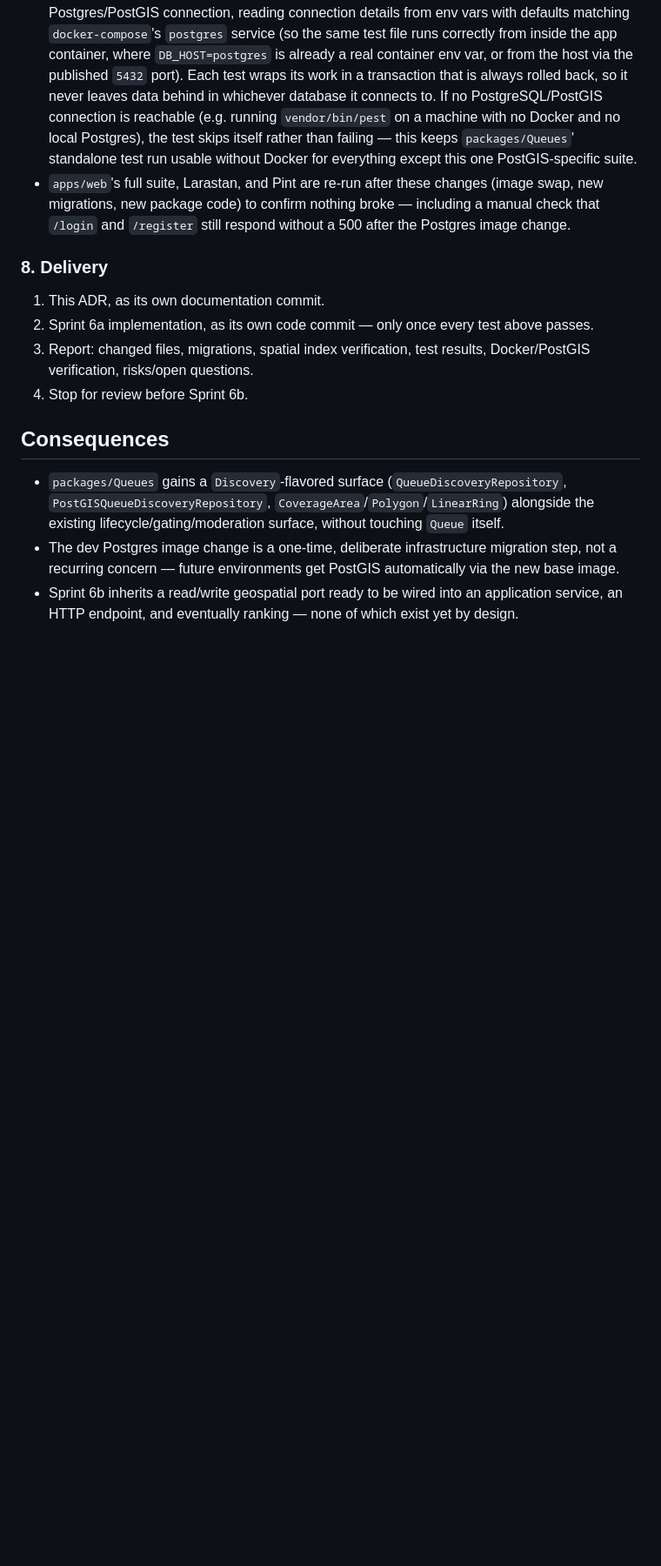
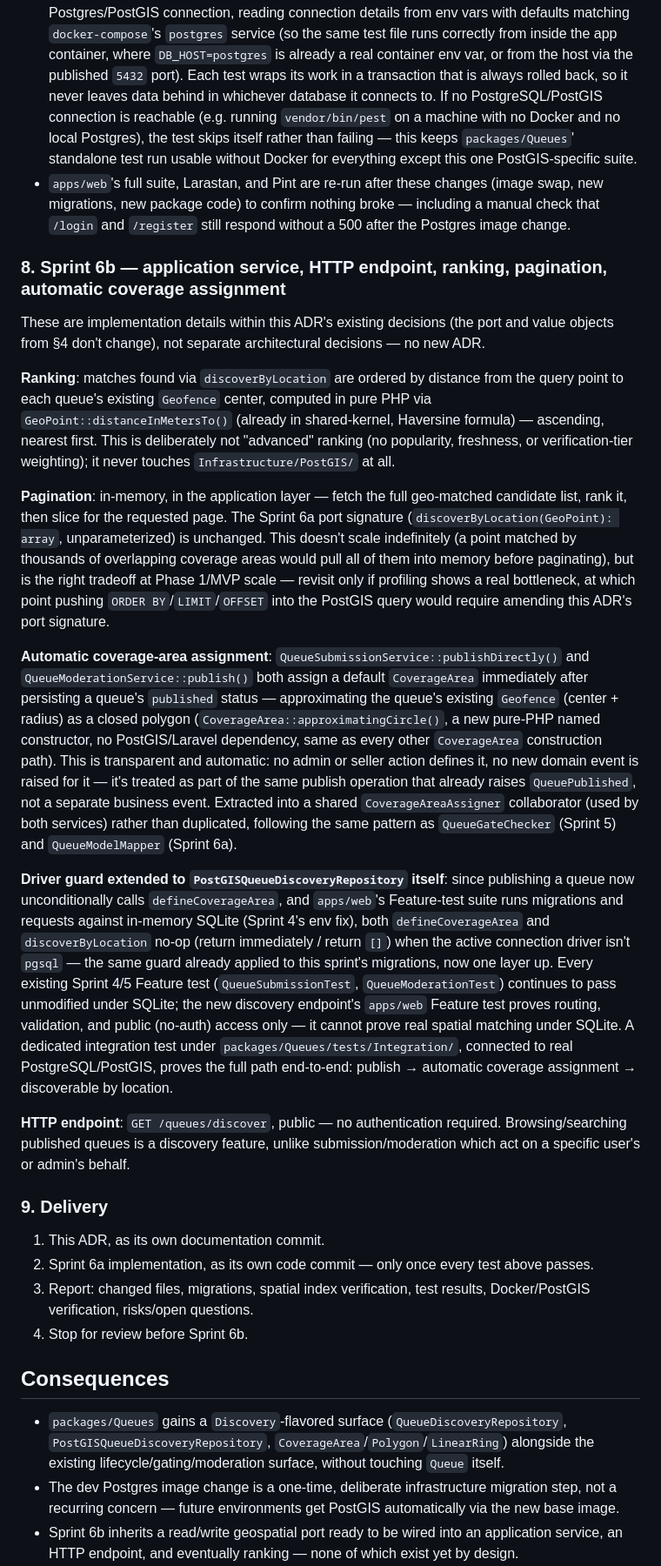
Before and after one commit to jlambertus-gif/RowBuddy, a Markdown page: docs/decisions/007-geospatial-discovery-postgis.md, the part around one of its changes. Shown at 87% size. Drawn GitHub-style; blank space fills up the shorter version.

Commit message:
docs: clarify ADR-007 with Sprint 6b implementation decisions
Moves frontend integration from Sprint 6b to Sprint 7 (matching how
every other sprint in this phase has deferred its own Inertia pages).
Documents Sprint 6b's decisions as implementation details of ADR-007
rather than a new ADR: distance-to-Geofence-center ranking computed in
pure PHP, in-memory pagination with DB-level pagination explicitly
deferred, automatic CoverageArea assignment on publish (no new domain
event), the driver guard extended from migrations to
PostGISQueueDiscoveryRepository itself, and the public/unauthenticated
discovery endpoint.

```diff
--- a/docs/decisions/007-geospatial-discovery-postgis.md
+++ b/docs/decisions/007-geospatial-discovery-postgis.md
@@ -202,7 +208,65 @@ Package tests split by what they need:
   nothing broke — including a manual check that `/login` and `/register`
   still respond without a 500 after the Postgres image change.
 
-### 8. Delivery
+### 8. Sprint 6b — application service, HTTP endpoint, ranking, pagination, automatic coverage assignment
+
+These are implementation details within this ADR's existing decisions
+(the port and value objects from §4 don't change), not separate
+architectural decisions — no new ADR.
+
+**Ranking**: matches found via `discoverByLocation` are ordered by
+distance from the query point to each queue's existing `Geofence`
+center, computed in pure PHP via `GeoPoint::distanceInMetersTo()`
+(already in shared-kernel, Haversine formula) — ascending, nearest
+first. This is deliberately not "advanced" ranking (no popularity,
+freshness, or verification-tier weighting); it never touches
+`Infrastructure/PostGIS/` at all.
+
+**Pagination**: in-memory, in the application layer — fetch the full
+geo-matched candidate list, rank it, then slice for the requested page.
+The Sprint 6a port signature (`discoverByLocation(GeoPoint): array`,
+unparameterized) is unchanged. This doesn't scale indefinitely (a point
+matched by thousands of overlapping coverage areas would pull all of
+them into memory before paginating), but is the right tradeoff at
+Phase 1/MVP scale — revisit only if profiling shows a real bottleneck,
+at which point pushing `ORDER BY`/`LIMIT`/`OFFSET` into the PostGIS query
+would require amending this ADR's port signature.
+
+**Automatic coverage-area assignment**: `QueueSubmissionService::publishDirectly()`
+and `QueueModerationService::publish()` both assign a default
+`CoverageArea` immediately after persisting a queue's `published`
+status — approximating the queue's existing `Geofence` (center +
+radius) as a closed polygon (`CoverageArea::approximatingCircle()`, a
+new pure-PHP named constructor, no PostGIS/Laravel dependency, same as
+every other `CoverageArea` construction path). This is transparent and
+automatic: no admin or seller action defines it, no new domain event is
+raised for it — it's treated as part of the same publish operation that
+already raises `QueuePublished`, not a separate business event.
+Extracted into a shared `CoverageAreaAssigner` collaborator (used by
+both services) rather than duplicated, following the same pattern as
+`QueueGateChecker` (Sprint 5) and `QueueModelMapper` (Sprint 6a).
+
+**Driver guard extended to `PostGISQueueDiscoveryRepository` itself**:
+since publishing a queue now unconditionally calls `defineCoverageArea`,
+and `apps/web`'s Feature-test suite runs migrations and requests against
+in-memory SQLite (Sprint 4's env fix), both `defineCoverageArea` and
+`discoverByLocation` no-op (return immediately / return `[]`) when the
+active connection driver isn't `pgsql` — the same guard already applied
+to this sprint's migrations, now one layer up. Every existing Sprint 4/5
+Feature test (`QueueSubmissionTest`, `QueueModerationTest`) continues to
+pass unmodified under SQLite; the new discovery endpoint's `apps/web`
+Feature test proves routing, validation, and public (no-auth) access
+only — it cannot prove real spatial matching under SQLite. A dedicated
+integration test under `packages/Queues/tests/Integration/`, connected
+to real PostgreSQL/PostGIS, proves the full path end-to-end: publish →
+automatic coverage assignment → discoverable by location.
+
+**HTTP endpoint**: `GET /queues/discover`, public — no authentication
+required. Browsing/searching published queues is a discovery feature,
+unlike submission/moderation which act on a specific user's or admin's
+behalf.
+
+### 9. Delivery
 
 1. This ADR, as its own documentation commit.
 2. Sprint 6a implementation, as its own code commit — only once every
```
Also changed, not shown: other parts of docs/decisions/007-geospatial-discovery-postgis.md (+8 -2 lines).
